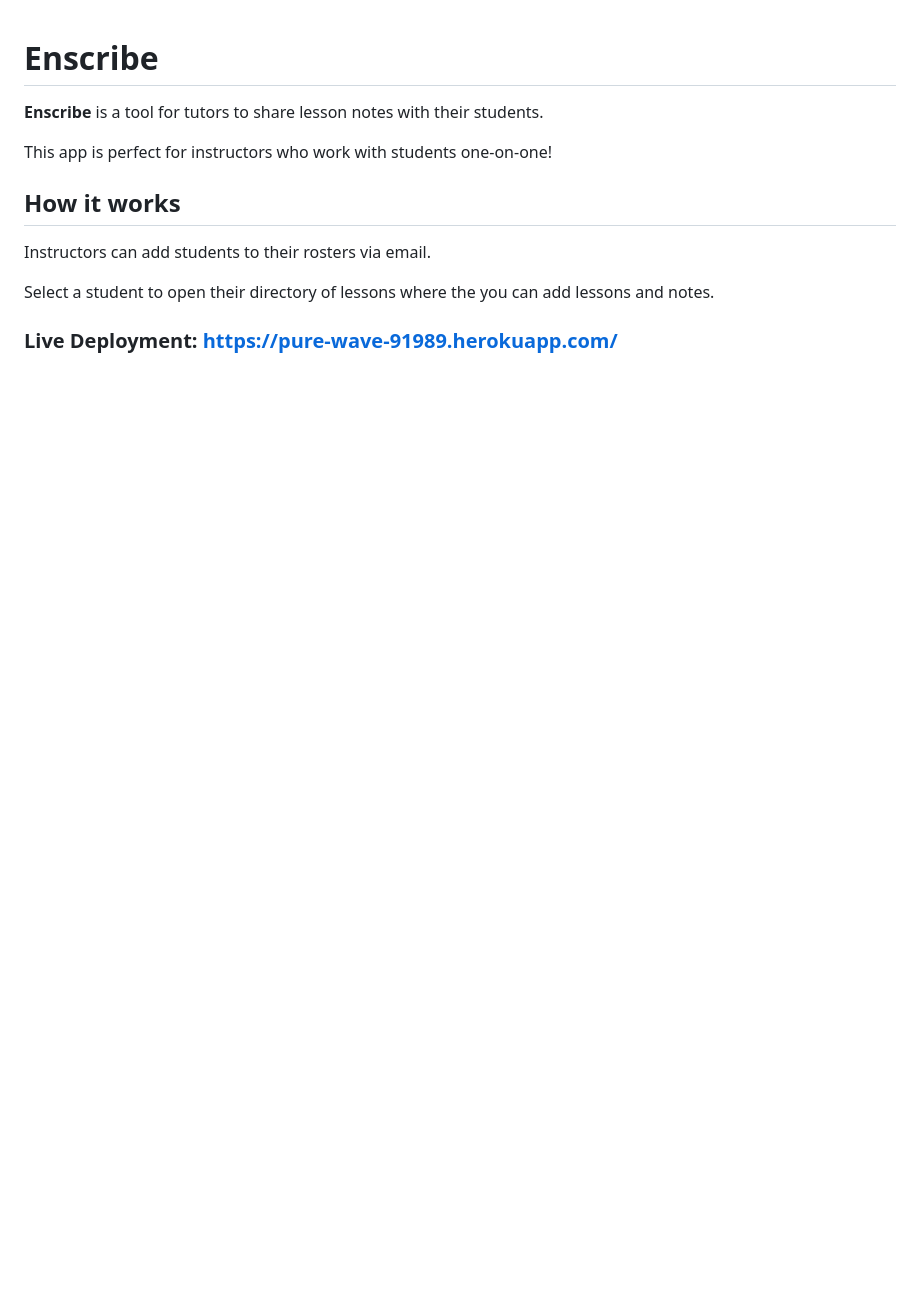
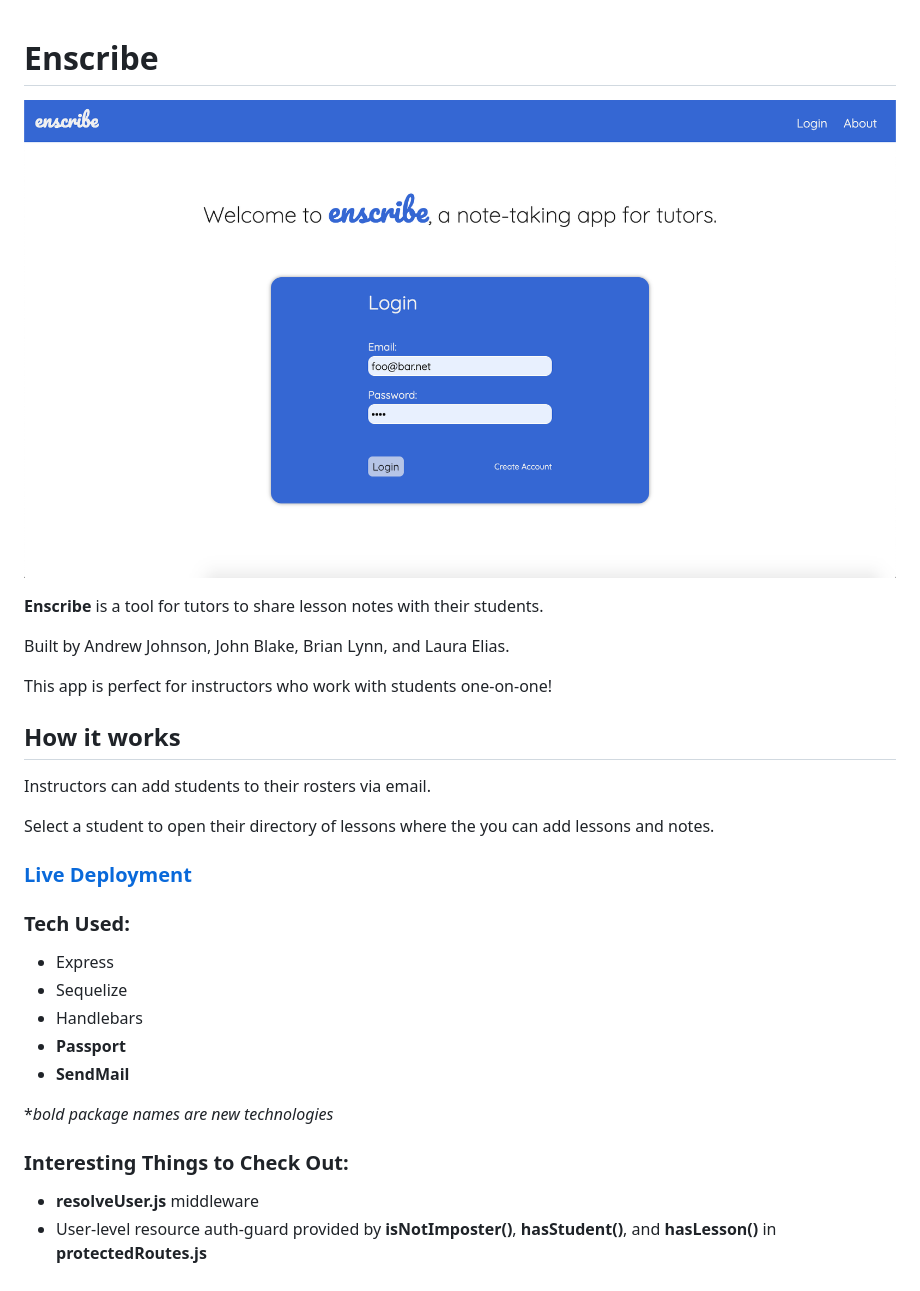
Before and after one commit to adj-dev/escribe, a Markdown page: README.md, the part around the change. GitHub-like rendering; pictures changed too: public/images/enscribe-login.png (added); blank space fills up the shorter version.

Commit message:
updated readme to fit guidelines

```diff
--- a/README.md
+++ b/README.md
@@ -1,6 +1,10 @@
 # Enscribe
 
-__Enscribe__ is a tool for tutors to share lesson notes with their students.
+![enscribe](./public/images/enscribe-login.png)
+
+**Enscribe** is a tool for tutors to share lesson notes with their students.
+
+Built by Andrew Johnson, John Blake, Brian Lynn, and Laura Elias.
 
 This app is perfect for instructors who work with students one-on-one!
 
@@ -10,4 +14,19 @@ Instructors can add students to their rosters via email.
 
 Select a student to open their directory of lessons where the you can add lessons and notes.
 
-### Live Deployment: https://pure-wave-91989.herokuapp.com/
+### [Live Deployment](https://pure-wave-91989.herokuapp.com/)
+
+### Tech Used:
+
+- Express
+- Sequelize
+- Handlebars
+- **Passport**
+- **SendMail**
+
+\*_bold package names are new technologies_
+
+### Interesting Things to Check Out:
+
+- **resolveUser.js** middleware
+- User-level resource auth-guard provided by **isNotImposter()**, **hasStudent()**, and **hasLesson()** in **protectedRoutes.js**
```
Also changed, not shown: public/images/Hahn.png (deleted), public/images/rooster-logo.jpg (deleted).
